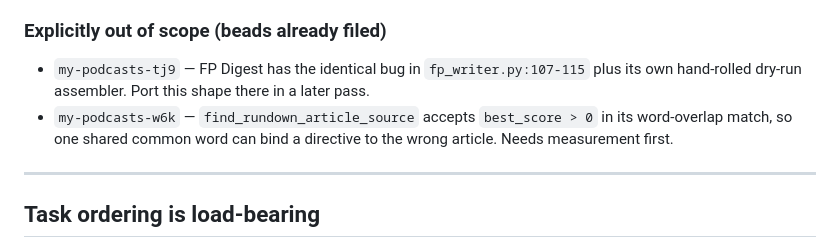
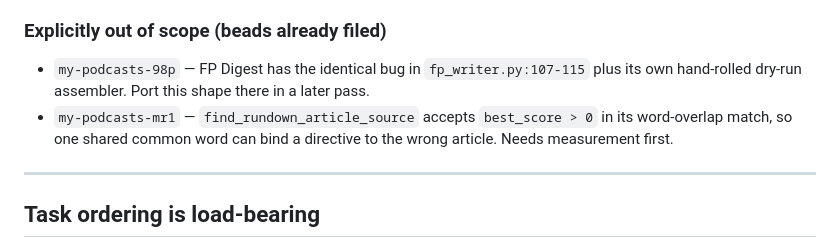
Before and after one commit to johnnymo87/my-podcasts, a Markdown page: docs/plans/2026-08-16-writer-section-assembly.md, the part around the change. GitHub-like rendering.

```diff
--- a/docs/plans/2026-08-16-writer-section-assembly.md
+++ b/docs/plans/2026-08-16-writer-section-assembly.md
@@ -58,9 +58,9 @@ name and become their own trailing section.
 
 ### Explicitly out of scope (beads already filed)
 
-- `my-podcasts-tj9` — FP Digest has the identical bug in `fp_writer.py:107-115` plus its
+- `my-podcasts-98p` — FP Digest has the identical bug in `fp_writer.py:107-115` plus its
   own hand-rolled dry-run assembler. Port this shape there in a later pass.
-- `my-podcasts-w6k` — `find_rundown_article_source` accepts `best_score > 0` in its
+- `my-podcasts-mr1` — `find_rundown_article_source` accepts `best_score > 0` in its
   word-overlap match, so one shared common word can bind a directive to the wrong article.
   Needs measurement first.
 
```
Also changed, not shown: docs/ROADMAP.md (+9 -4 lines).
